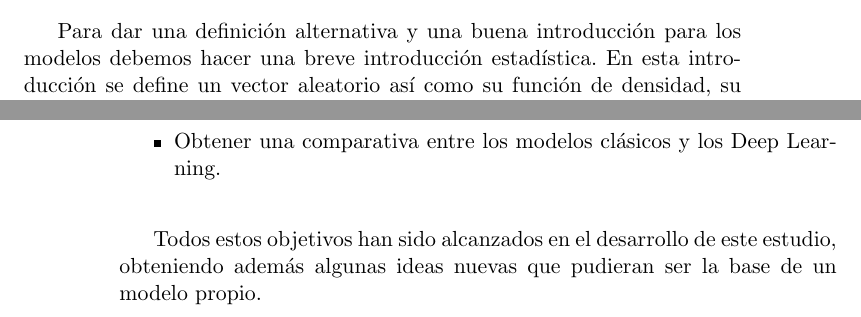
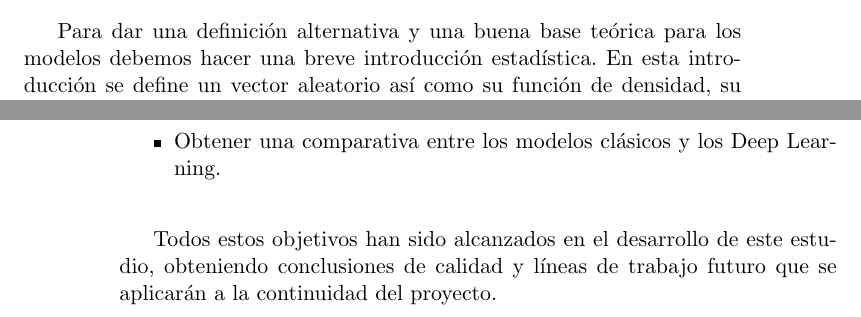
Before and after one commit to nacheteam/TFM, a LaTeX book (Memoria/outlier_detection_deep_learning.tex, which reads Memoria/capitulos/01_introduccion.tex): two parts of pages 23 and 24 of 171, joined at a grey line, cut so that both start at the same text. Compiled offline with pdfLaTeX.

Commit message:
Revisada la seccion 01

```diff
--- a/Memoria/capitulos/01_introduccion.tex
+++ b/Memoria/capitulos/01_introduccion.tex
@@ -38,7 +38,7 @@ Todos estos conocimientos están basados en la teoría estadística de Vapnik y
 
 Este marco nos dirige hacia la primera definición del concepto de anomalía que está basada en distancias y rangos intercuartil que se describen en el libro Outlier Analysis \cite{aggarwal_outlier_2017-1}. Además se introduce el tipo de datos que vamos a encontrar en el marco del estudio: las series temporales.
 
-Para dar una definición alternativa y una buena introducción para los modelos debemos hacer una breve introducción estadística. En esta introducción se define un vector aleatorio así como su función de densidad, su función característica y su función de distribución. Se refieren los conceptos de independencia y probabilidad y esperanza condicionada. Por último y aprovechando este contexto se enuncian y demuestran algunas desigualdades y fórmulas famosas. Este contenido viene dado por los apuntes de la asignatura Estadística Multivariante del grado en Matemáticas, los apuntes de la asignatura Procesos Estocásticos del grado en Matemáticas y el libro Probability Theory de M. Loève \cite{m._loeve_probability_1977}.
+Para dar una definición alternativa y una buena base teórica para los modelos debemos hacer una breve introducción estadística. En esta introducción se define un vector aleatorio así como su función de densidad, su función característica y su función de distribución. Se refieren los conceptos de independencia y probabilidad y esperanza condicionada. Por último y aprovechando este contexto se enuncian y demuestran algunas desigualdades y fórmulas famosas. Este contenido viene dado por los apuntes de la asignatura Estadística Multivariante del grado en Matemáticas, los apuntes de la asignatura Procesos Estocásticos del grado en Matemáticas y el libro Probability Theory de M. Loève \cite{m._loeve_probability_1977}.
 
 Tras esto puede ser introducido el concepto probabilístico y basado en densidad de una anomalía. Este concepto viene apoyado en el paper \cite{fabian_keller_hics:_2012} que describe el algoritmo HICS.
 
@@ -64,4 +64,4 @@ Por todo lo descrito anteriormente el trabajo tiene los siguientes objetivos cla
 	\item Obtener una comparativa entre los modelos clásicos y los Deep Learning.
 \end{itemize}
 
-Todos estos objetivos han sido alcanzados en el desarrollo de este estudio, obteniendo además algunas ideas nuevas que pudieran ser la base de un modelo propio.
+Todos estos objetivos han sido alcanzados en el desarrollo de este estudio, obteniendo conclusiones de calidad y líneas de trabajo futuro que se aplicarán a la continuidad del proyecto.
```
Also changed, not shown: Memoria/outlier_detection_deep_learning.pdf, Memoria/capitulos/01_introduccion.tex (2 more changed lines).
